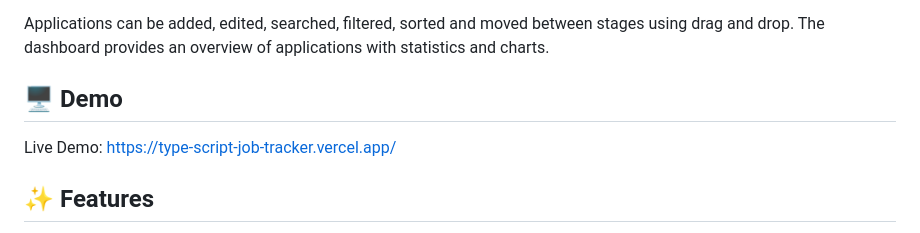
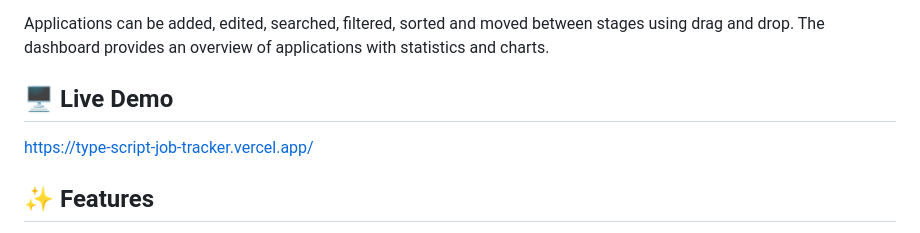
Before and after one commit to Usman-Iqbal-5/TypeScript-Job-Tracker, a Markdown page: README.md, the part around the change. GitHub-like rendering.

```diff
--- a/README.md
+++ b/README.md
@@ -6,9 +6,9 @@ The application uses a Kanban board to manage applications through four stages:
 
 Applications can be added, edited, searched, filtered, sorted and moved between stages using drag and drop. The dashboard provides an overview of applications with statistics and charts.
 
-## 🖥️ Demo
+## 🖥️ Live Demo
 
-Live Demo: https://type-script-job-tracker.vercel.app/
+https://type-script-job-tracker.vercel.app/
 
 ## ✨ Features
 
```
